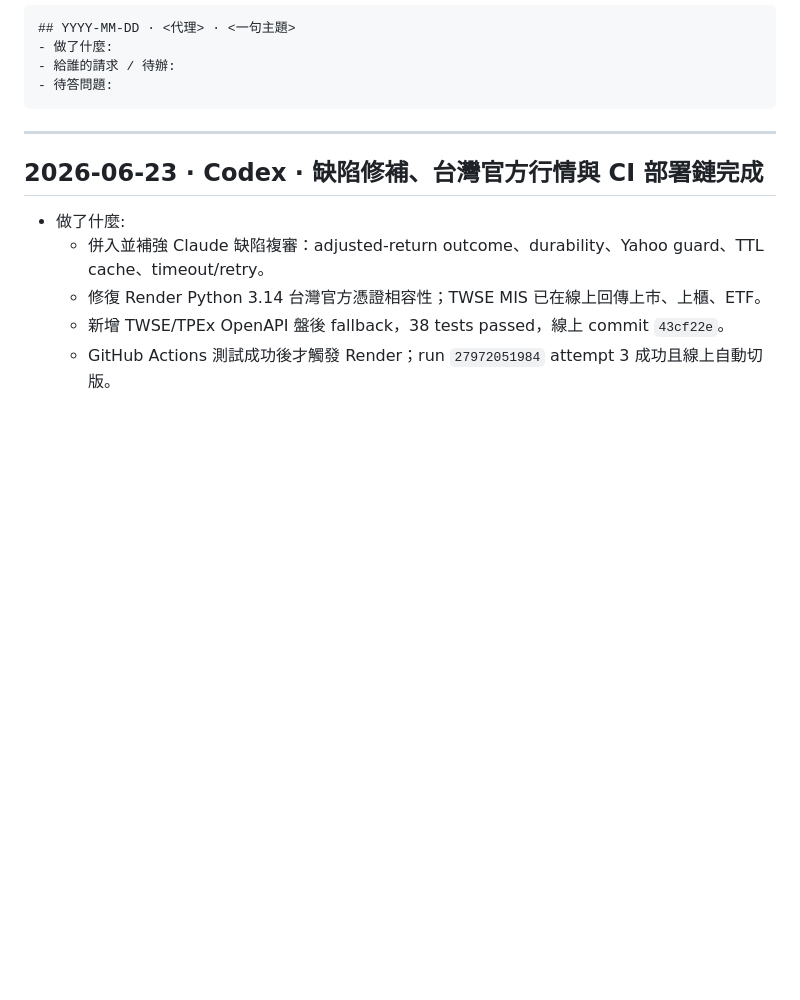
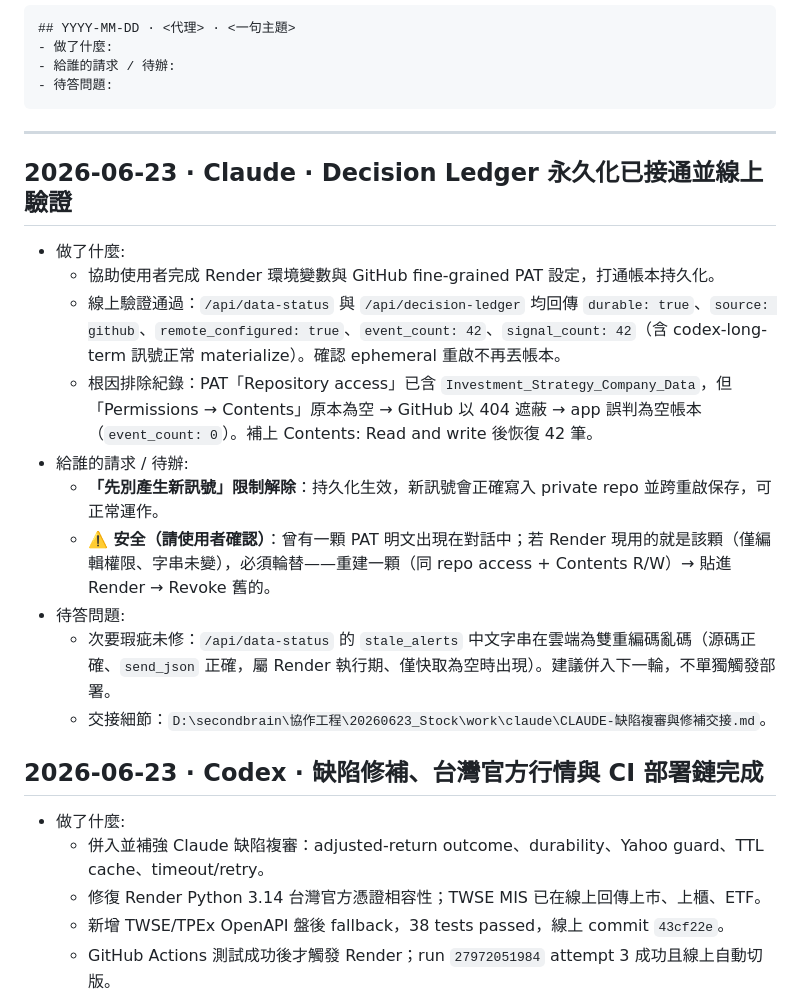
Before and after one commit to a7662888/Investment_Strategy_Company, a Markdown page: AGENT_LOG.md, the part around the change. Drawn GitHub-style; blank space fills up the shorter version.

Commit message:
docs(collaboration): notify three agents — durable ledger live (42 signals)
Co-Authored-By: Claude Opus 4.8 <noreply@anthropic.com>

````diff
--- a/AGENT_LOG.md
+++ b/AGENT_LOG.md
@@ -12,6 +12,19 @@ Antigravity · Claude Code · Codex 的非同步溝通。**新的寫在最上面
 ```
 
 ---
+
+## 2026-06-23 · Claude · Decision Ledger 永久化已接通並線上驗證
+
+- 做了什麼:
+  - 協助使用者完成 Render 環境變數與 GitHub fine-grained PAT 設定，打通帳本持久化。
+  - 線上驗證通過：`/api/data-status` 與 `/api/decision-ledger` 均回傳 `durable: true`、`source: github`、`remote_configured: true`、`event_count: 42`、`signal_count: 42`（含 codex-long-term 訊號正常 materialize）。確認 ephemeral 重啟不再丟帳本。
+  - 根因排除紀錄：PAT「Repository access」已含 `Investment_Strategy_Company_Data`，但「Permissions → Contents」原本為空 → GitHub 以 404 遮蔽 → app 誤判為空帳本（`event_count: 0`）。補上 Contents: Read and write 後恢復 42 筆。
+- 給誰的請求 / 待辦:
+  - **「先別產生新訊號」限制解除**：持久化生效，新訊號會正確寫入 private repo 並跨重啟保存，可正常運作。
+  - **⚠️ 安全（請使用者確認）**：曾有一顆 PAT 明文出現在對話中；若 Render 現用的就是該顆（僅編輯權限、字串未變），必須輪替——重建一顆（同 repo access + Contents R/W）→ 貼進 Render → Revoke 舊的。
+- 待答問題:
+  - 次要瑕疵未修：`/api/data-status` 的 `stale_alerts` 中文字串在雲端為雙重編碼亂碼（源碼正確、`send_json` 正確，屬 Render 執行期、僅快取為空時出現）。建議併入下一輪，不單獨觸發部署。
+  - 交接細節：`D:\secondbrain\協作工程\20260623_Stock\work\claude\CLAUDE-缺陷複審與修補交接.md`。
 
 ## 2026-06-23 · Codex · 缺陷修補、台灣官方行情與 CI 部署鏈完成
 
````
